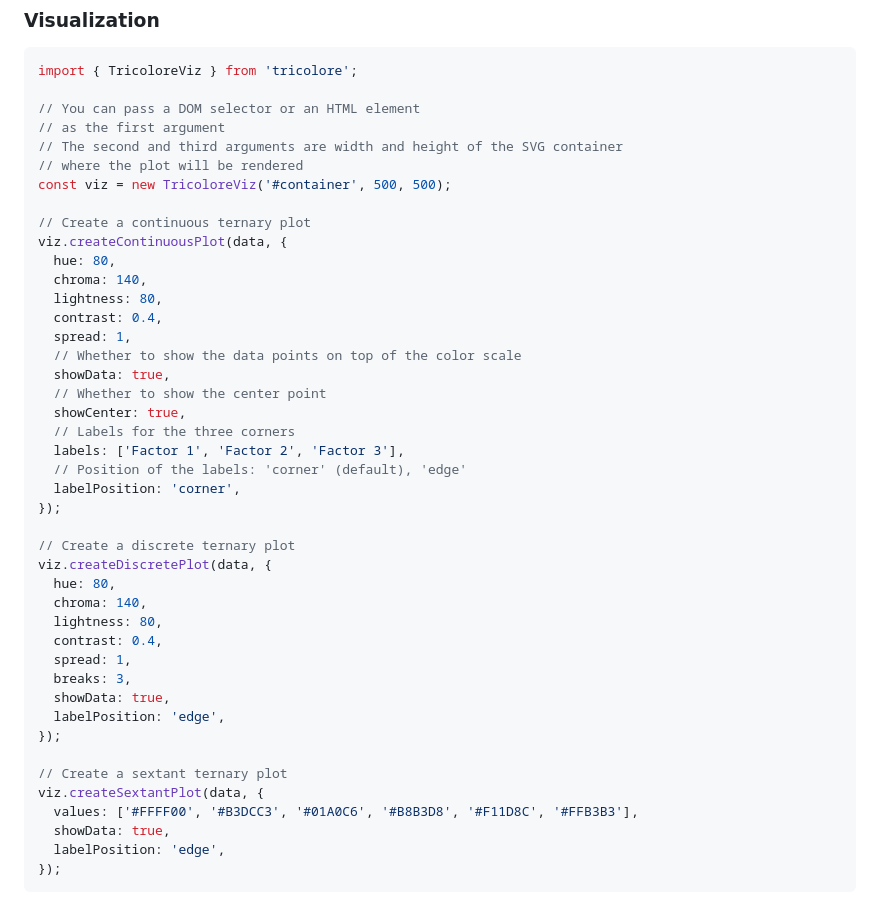
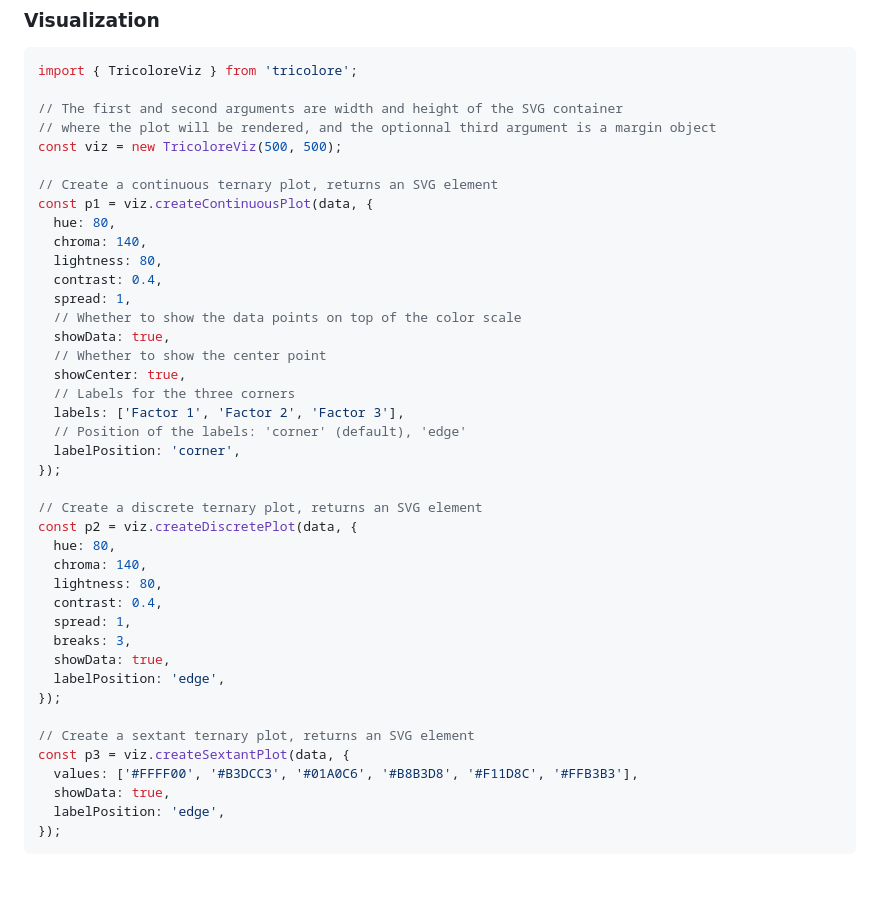
Before and after one commit to riatelab/tricolore.js, a Markdown page: README.md, the part around the change. Rendered like a GitHub page; blank space fills up the shorter version.

Commit message:
chore: update README

````diff
--- a/README.md
+++ b/README.md
@@ -79,14 +79,12 @@ console.log(colors); // An array of hex color codes
 ```javascript
 import { TricoloreViz } from 'tricolore';
 
-// You can pass a DOM selector or an HTML element
-// as the first argument
-// The second and third arguments are width and height of the SVG container
-// where the plot will be rendered
-const viz = new TricoloreViz('#container', 500, 500);
+// The first and second arguments are width and height of the SVG container
+// where the plot will be rendered, and the optionnal third argument is a margin object
+const viz = new TricoloreViz(500, 500);
 
-// Create a continuous ternary plot
-viz.createContinuousPlot(data, {
+// Create a continuous ternary plot, returns an SVG element
+const p1 = viz.createContinuousPlot(data, {
   hue: 80,
   chroma: 140,
   lightness: 80,
@@ -102,8 +100,8 @@ viz.createContinuousPlot(data, {
   labelPosition: 'corner',
 });
 
-// Create a discrete ternary plot
-viz.createDiscretePlot(data, {
+// Create a discrete ternary plot, returns an SVG element
+const p2 = viz.createDiscretePlot(data, {
   hue: 80,
   chroma: 140,
   lightness: 80,
@@ -114,8 +112,8 @@ viz.createDiscretePlot(data, {
   labelPosition: 'edge',
 });
 
-// Create a sextant ternary plot
-viz.createSextantPlot(data, {
+// Create a sextant ternary plot, returns an SVG element
+const p3 = viz.createSextantPlot(data, {
   values: ['#FFFF00', '#B3DCC3', '#01A0C6', '#B8B3D8', '#F11D8C', '#FFB3B3'],
   showData: true,
   labelPosition: 'edge',
````
